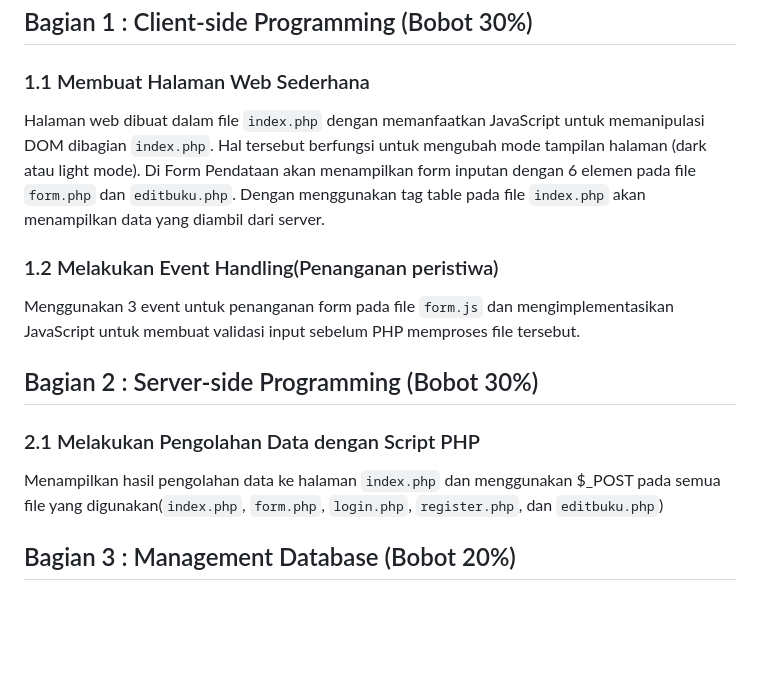
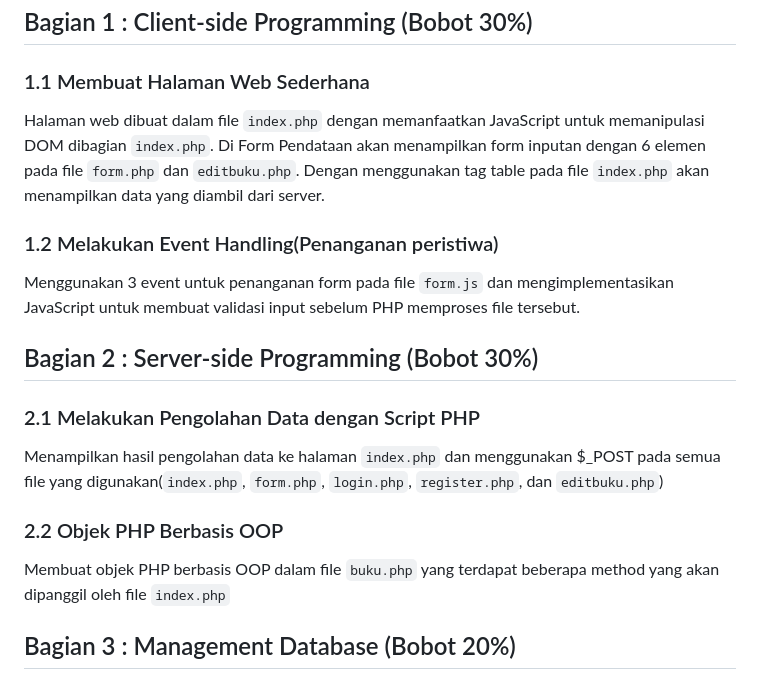
Before and after one commit to NoviaEkaPutri-121140030/030_UAS-PEMWEB, a Markdown page: README.md, the part around the change. Drawn GitHub-style; blank space fills up the shorter version.

```diff
--- a/README.md
+++ b/README.md
@@ -13,13 +13,15 @@ Project Arsip Akademik ini menggunakan implementasi dari kombinasi penggunaan pe
 
 ## Bagian 1 : Client-side Programming (Bobot 30%)
 ### 1.1 Membuat Halaman Web Sederhana
-Halaman web dibuat dalam file `index.php` dengan memanfaatkan JavaScript untuk memanipulasi DOM dibagian `index.php`. Hal tersebut berfungsi untuk mengubah mode tampilan halaman (dark atau light mode). Di Form Pendataan akan menampilkan form inputan dengan 6 elemen pada file `form.php` dan `editbuku.php`. Dengan menggunakan tag table pada file `index.php` akan menampilkan data yang diambil dari server.
+Halaman web dibuat dalam file `index.php` dengan memanfaatkan JavaScript untuk memanipulasi DOM dibagian `index.php`. Di Form Pendataan akan menampilkan form inputan dengan 6 elemen pada file `form.php` dan `editbuku.php`. Dengan menggunakan tag table pada file `index.php` akan menampilkan data yang diambil dari server.
 ### 1.2 Melakukan Event Handling(Penanganan peristiwa)
 Menggunakan 3 event untuk penanganan form pada file `form.js` dan mengimplementasikan JavaScript untuk membuat validasi input sebelum PHP memproses file tersebut.
 
 ## Bagian 2 : Server-side Programming (Bobot 30%)
 ### 2.1 Melakukan Pengolahan Data dengan Script PHP
 Menampilkan hasil pengolahan data ke halaman `index.php` dan menggunakan $_POST pada semua file yang digunakan(`index.php`, `form.php`, `login.php`, `register.php`, dan `editbuku.php`)
+### 2.2 Objek PHP Berbasis OOP
+Membuat objek PHP berbasis OOP dalam file `buku.php` yang terdapat beberapa method yang akan dipanggil oleh file `index.php`
 
 ## Bagian 3 : Management Database (Bobot 20%)
 ### 3.1 Membuat Tabel Database di MySQL
```
